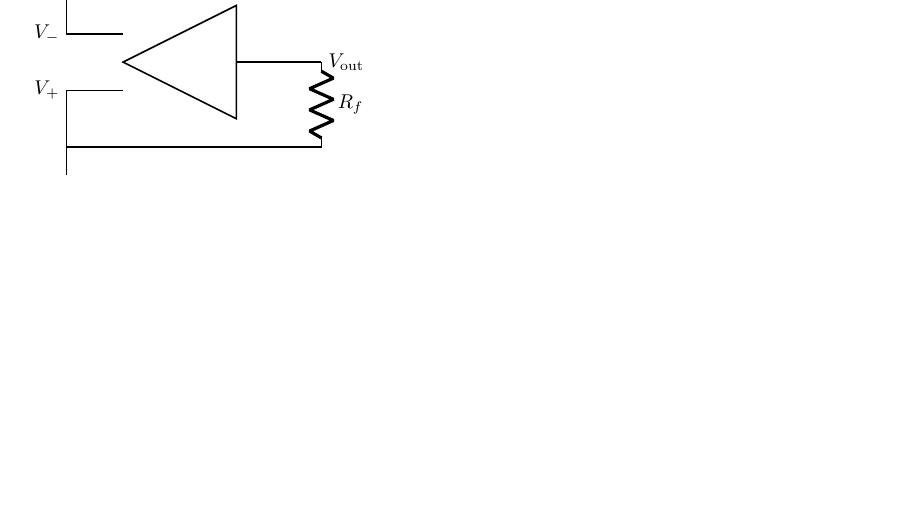
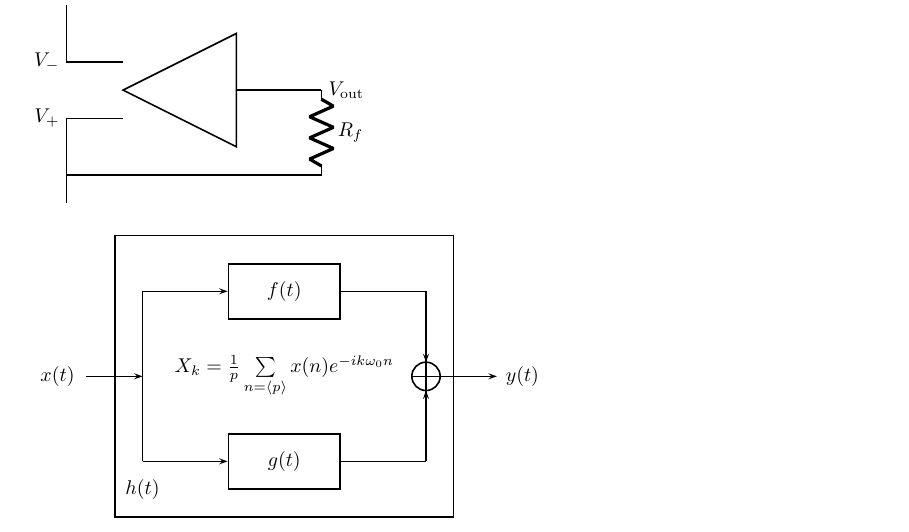
Before and after one commit to launchql/sqitch-node-docker, a LaTeX document (tex/test.tex): part of the page, cut so that both start at the same text, the shorter picture padded with empty space. Compiled offline with LaTeX, dvips and Ghostscript.

Commit message:
pstricks 🎨

```diff
--- a/tex/test.tex
+++ b/tex/test.tex
@@ -8,9 +8,13 @@
 \usepackage{geometry}
 \usepackage{enumitem}
 
+% tikz stuff
 \usepackage{tikz}
 \usepackage{pgfplots}
 \usepackage{circuitikz}
+
+% pstricks
+\usepackage{pstricks}
 
 \title{Test Title}
 \author{Dan Lynch}
@@ -48,5 +52,29 @@
   \draw[thick] (-1,-1.5) to[ground] (-1,-2);
 \end{tikzpicture}
 
+\begin{pspicture}(0,-3)(8,3)
+  \rput(0,0){$x(t)$}
+  \rput(4,1.5){$f(t)$}
+  \rput(4,-1.5){$g(t)$}
+  \rput(8.2,0){$y(t)$}
+  \rput(1.5,-2){$h(t)$}
+  \psframe(1,-2.5)(7,2.5)
+  \psframe(3,1)(5,2)
+  \psframe(3,-1)(5,-2)
+  \rput(4,0){$X_k = \frac{1}{p} \sum \limits_{n=\langle p\rangle}x(n)e^{-ik\omega_0n}$}
+  \psline{->}(0.5,0)(1.5,0)
+  \psline{->}(1.5,1.5)(3,1.5)
+  \psline{->}(1.5,-1.5)(3,-1.5)
+  \psline{->}(6.5,1.5)(6.5,0.25)
+  \psline{->}(6.5,-1.5)(6.5,-0.25)
+  \psline{->}(6.75,0)(7.75,0)
+  \psline(1.5,-1.5)(1.5,1.5)
+  \psline(5,1.5)(6.5,1.5)
+  \psline(5,-1.5)(6.5,-1.5)
+  \psline(6,-1.5)(6.5,-1.5)
+  \pscircle(6.5,0){0.25}
+  \psline(6.25,0)(6.75,0)
+  \psline(6.5,0.5)(6.5,-0.5)
+  \end{pspicture}
 
 \end{document}
```
Also changed, not shown: Makefile, README.md, tex/test.pdf (added), 1 other file.
